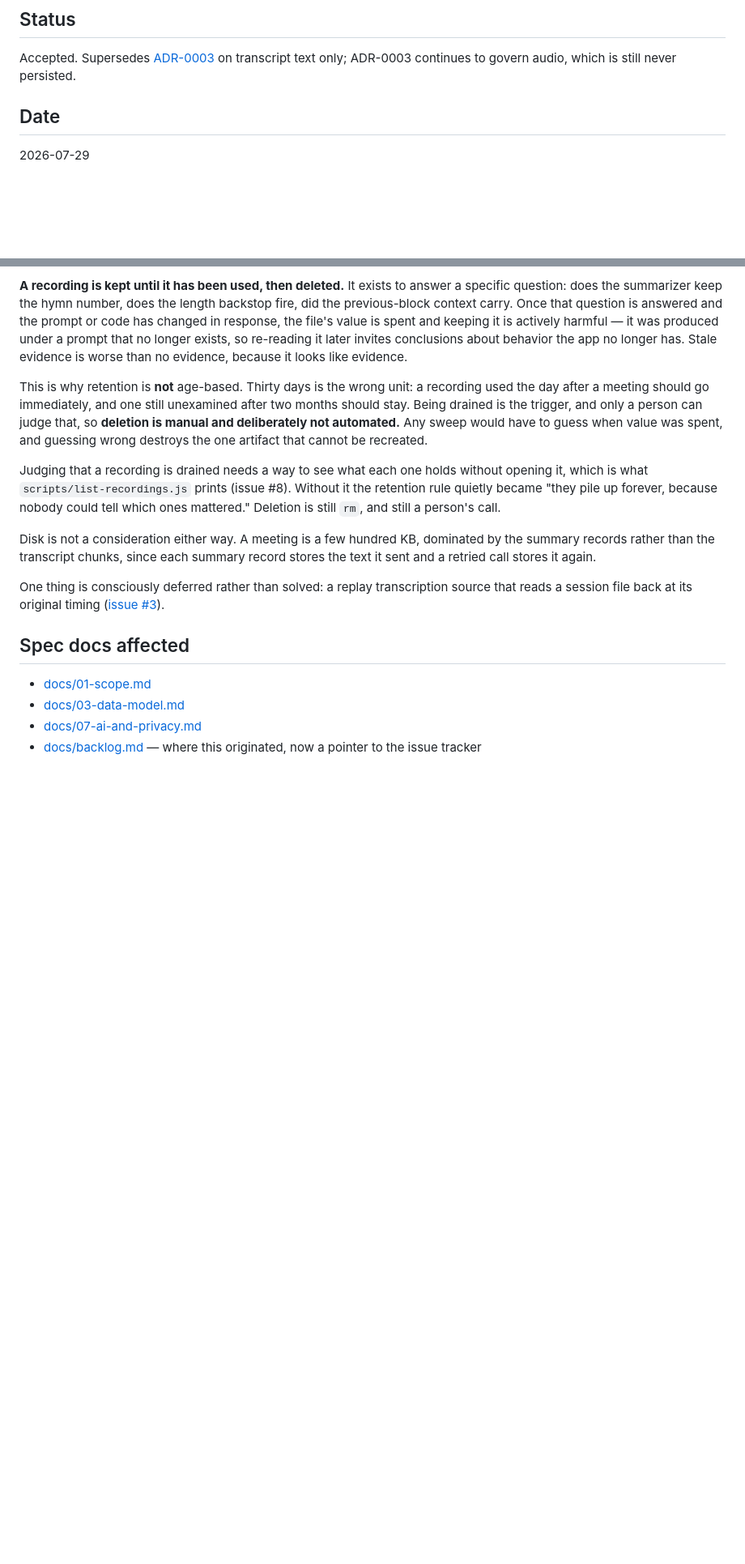
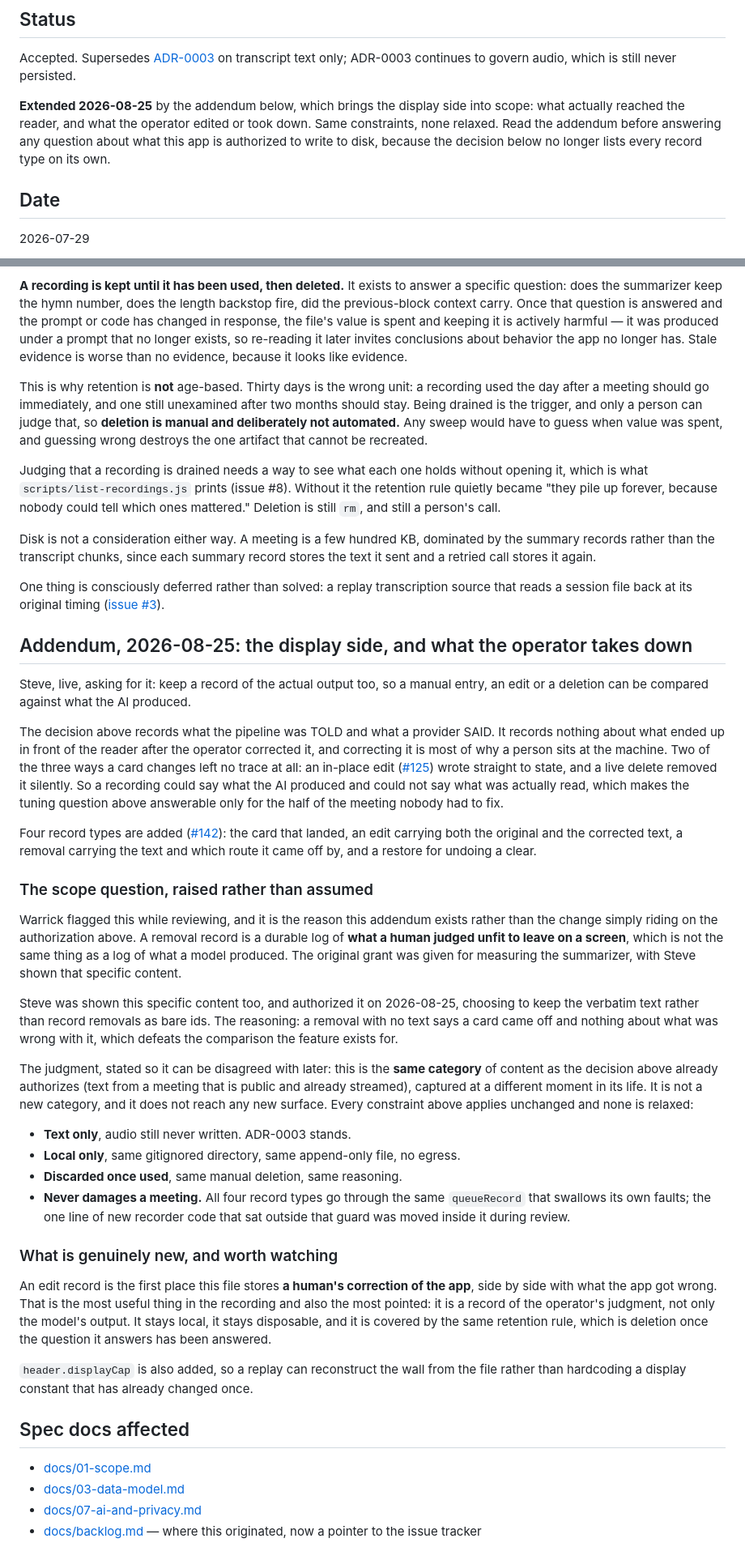
Before and after one commit to senigami/meeting-companion, a Markdown page: docs/decisions/0004-session-recording-for-tuning.md, 2 parts joined by grey strips. Shown at 81% size. Rendered like a GitHub page; blank space fills up the shorter version.

Commit message:
Extend ADR-0004 to cover the display side (#142)
Warrick raised this while reviewing #143 and he was right to: a removal record
stores the verbatim text of every card the operator takes down, which is a
durable log of what a human judged unfit to leave on a screen. ADR-0004
authorized recording text to measure the summarizer, and Steve was shown that
specific content when he granted it. Riding a different purpose on that grant
without saying so is how an authorization quietly stops meaning anything.

So it is written down instead. Steve was shown this content too and authorized
it on 2026-08-25, choosing to keep the verbatim text rather than record bare
ids, because a removal with no text says a card came off and nothing about what
was wrong with it.

The judgment is stated plainly enough to be argued with later: same category as
the original grant (text from a meeting that is public and already streamed),
captured at a different point in its life, reaching no new surface. Every
constraint carries over unchanged and the addendum lists them rather than
implying them.

The genuinely new thing gets its own paragraph rather than being buried: an edit
record is the first place this file stores a human's correction of the app
beside what the app got wrong. Most useful thing in the recording, and the most
pointed, since it records the operator's judgment and not only the model's.

```diff
--- a/docs/decisions/0004-session-recording-for-tuning.md
+++ b/docs/decisions/0004-session-recording-for-tuning.md
@@ -5,6 +5,8 @@
 ## Status
 
 Accepted. Supersedes [ADR-0003](0003-no-audio-storage-by-default.md) on transcript text only; ADR-0003 continues to govern audio, which is still never persisted.
+
+**Extended 2026-08-25** by the addendum below, which brings the display side into scope: what actually reached the reader, and what the operator edited or took down. Same constraints, none relaxed. Read the addendum before answering any question about what this app is authorized to write to disk, because the decision below no longer lists every record type on its own.
 
 ## Date
 
@@ -76,6 +78,58 @@ Disk is not a consideration either way. A meeting is a few hundred KB, dominated
 
 One thing is consciously deferred rather than solved: a replay transcription source that reads a session file back at its original timing ([issue #3](https://github.com/senigami/meeting-companion/issues/3)).
 
+## Addendum, 2026-08-25: the display side, and what the operator takes down
+
+Steve, live, asking for it: keep a record of the actual output too, so a manual entry, an edit or a
+deletion can be compared against what the AI produced.
+
+The decision above records what the pipeline was TOLD and what a provider SAID. It records nothing
+about what ended up in front of the reader after the operator corrected it, and correcting it is
+most of why a person sits at the machine. Two of the three ways a card changes left no trace at all:
+an in-place edit ([#125](https://github.com/senigami/meeting-companion/issues/125)) wrote straight to
+state, and a live delete removed it silently. So a recording could say what the AI produced and could
+not say what was actually read, which makes the tuning question above answerable only for the half of
+the meeting nobody had to fix.
+
+Four record types are added ([#142](https://github.com/senigami/meeting-companion/issues/142)): the
+card that landed, an edit carrying both the original and the corrected text, a removal carrying the
+text and which route it came off by, and a restore for undoing a clear.
+
+### The scope question, raised rather than assumed
+
+Warrick flagged this while reviewing, and it is the reason this addendum exists rather than the change
+simply riding on the authorization above. A removal record is a durable log of **what a human judged
+unfit to leave on a screen**, which is not the same thing as a log of what a model produced. The
+original grant was given for measuring the summarizer, with Steve shown that specific content.
+
+Steve was shown this specific content too, and authorized it on 2026-08-25, choosing to keep the
+verbatim text rather than record removals as bare ids. The reasoning: a removal with no text says a
+card came off and nothing about what was wrong with it, which defeats the comparison the feature
+exists for.
+
+The judgment, stated so it can be disagreed with later: this is the **same category** of content as
+the decision above already authorizes (text from a meeting that is public and already streamed),
+captured at a different moment in its life. It is not a new category, and it does not reach any new
+surface. Every constraint above applies unchanged and none is relaxed:
+
+- **Text only**, audio still never written. ADR-0003 stands.
+- **Local only**, same gitignored directory, same append-only file, no egress.
+- **Discarded once used**, same manual deletion, same reasoning.
+- **Never damages a meeting.** All four record types go through the same `queueRecord` that swallows
+  its own faults; the one line of new recorder code that sat outside that guard was moved inside it
+  during review.
+
+### What is genuinely new, and worth watching
+
+An edit record is the first place this file stores **a human's correction of the app**, side by side
+with what the app got wrong. That is the most useful thing in the recording and also the most pointed:
+it is a record of the operator's judgment, not only the model's output. It stays local, it stays
+disposable, and it is covered by the same retention rule, which is deletion once the question it
+answers has been answered.
+
+`header.displayCap` is also added, so a replay can reconstruct the wall from the file rather than
+hardcoding a display constant that has already changed once.
+
 ## Spec docs affected
 
 - [docs/01-scope.md](../01-scope.md)
```
